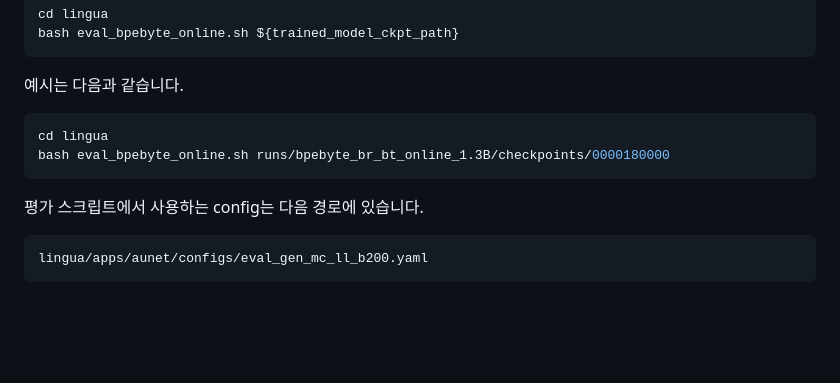
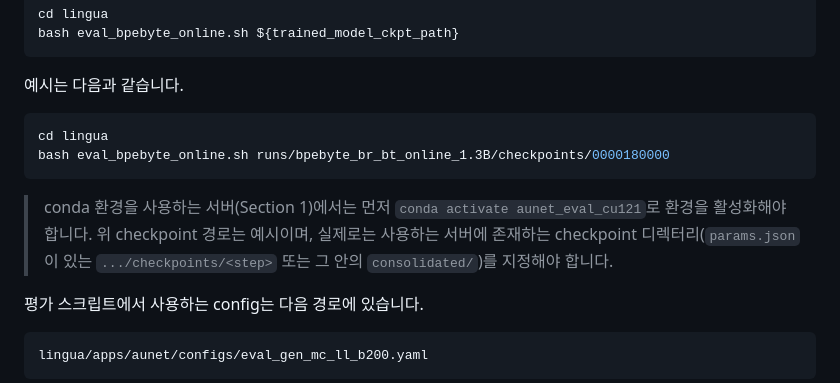
Before and after one commit to hyunW3/AUNet_reproduce, a Markdown page: READMD_kor.md, the part around the change. GitHub-like rendering; blank space fills up the shorter version.

````diff
--- a/READMD_kor.md
+++ b/READMD_kor.md
@@ -158,6 +158,10 @@ cd lingua
 bash eval_bpebyte_online.sh runs/bpebyte_br_bt_online_1.3B/checkpoints/0000180000
 ```
 
+> conda 환경을 사용하는 서버(Section 1)에서는 먼저 `conda activate aunet_eval_cu121`로 환경을 활성화해야 합니다.
+> 위 checkpoint 경로는 예시이며, 실제로는 사용하는 서버에 존재하는 checkpoint 디렉터리(`params.json`이 있는
+> `.../checkpoints/<step>` 또는 그 안의 `consolidated/`)를 지정해야 합니다.
+
 평가 스크립트에서 사용하는 config는 다음 경로에 있습니다.
 
 ```text
````
Also changed, not shown: README.md (+4 -0 lines).
